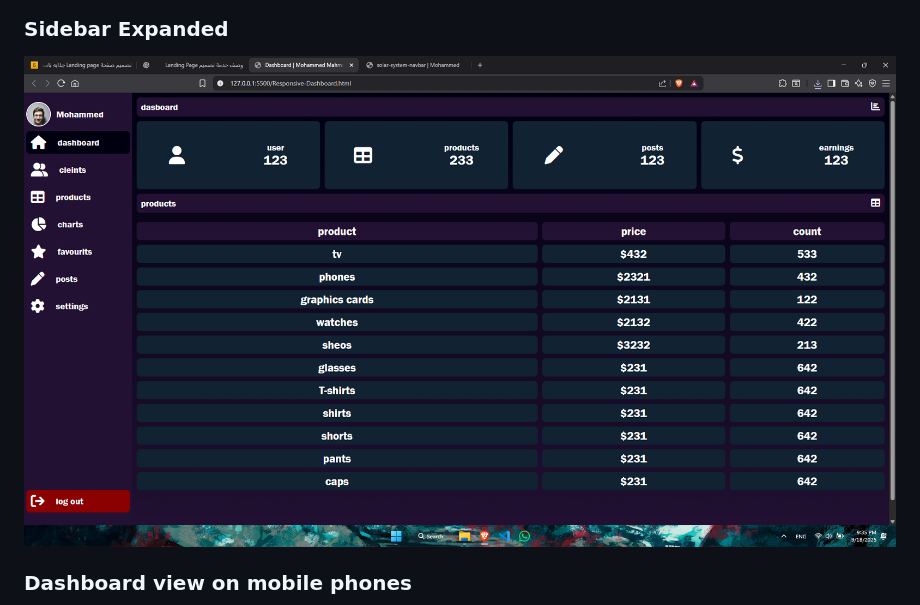
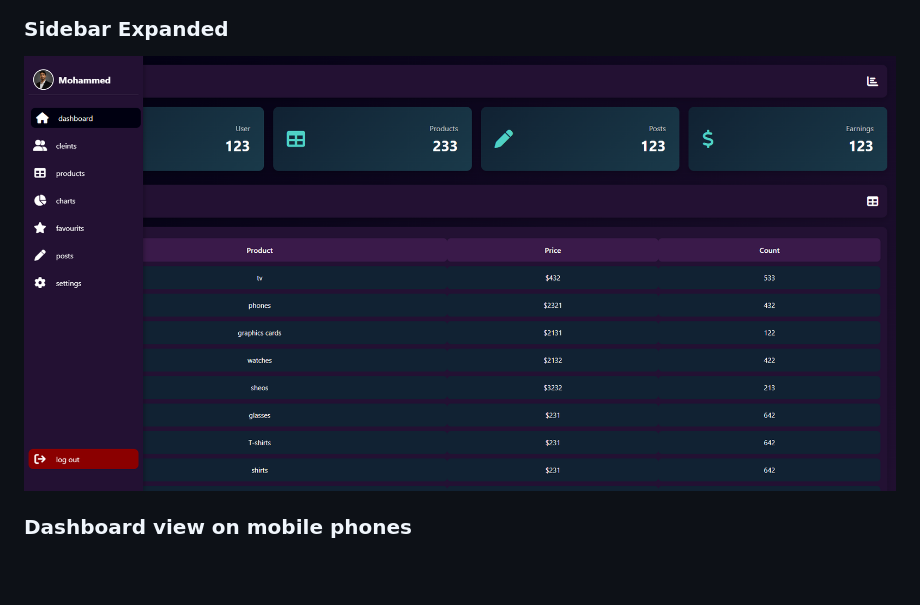
Before and after one commit to Mohammed-004del/mohamed-webdev-Dashboard, a Markdown page: README.md, the part around the change. GitHub-like rendering; blank space fills up the shorter version.

```diff
--- a/README.md
+++ b/README.md
@@ -42,7 +42,7 @@ A sleek and modern **Admin Dashboard** with an elegant sidebar navigation and in
 ![Sidebar Collapsed](images/dashbored.png)
 
 ### Sidebar Expanded
-![Sidebar Expanded](images/dashbored_menu.png)
+![Sidebar Expanded](images/dashbord_menu.png)
 
 ### Dashboard view on mobile phones
 ![Dashboard View](images/responsive_dashboard.png)
```
